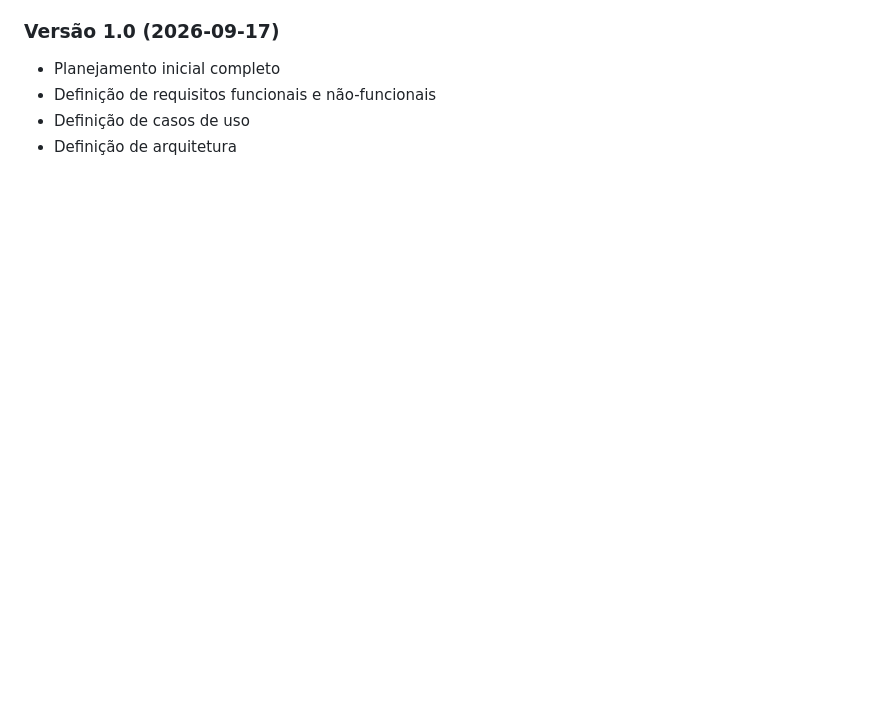
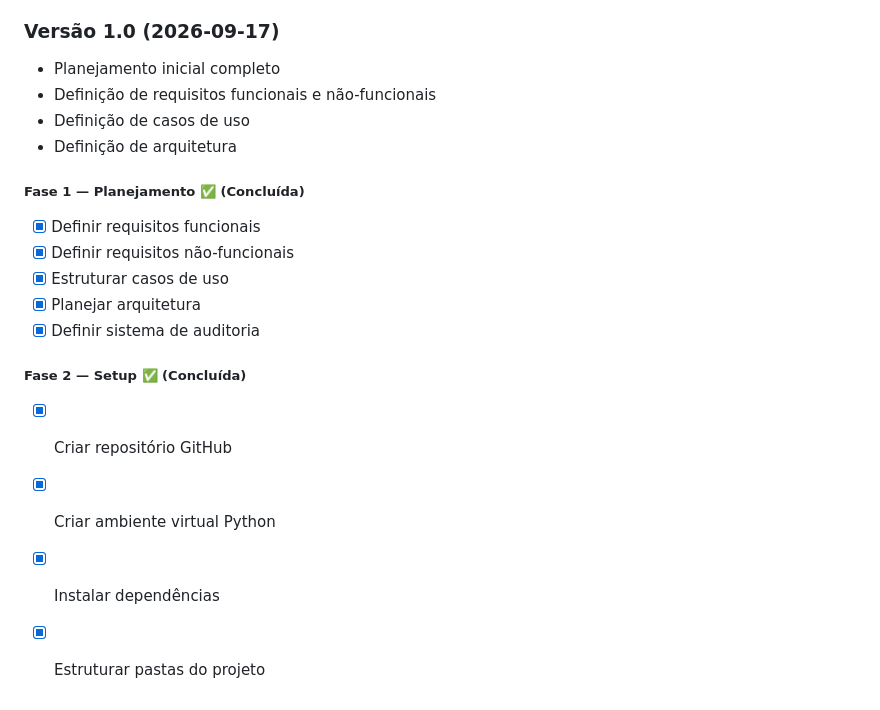
Before and after one commit to wendellsantos-dev/personal-finance-system, a Markdown page: PLANNING.md, the part around the change. Rendered like a GitHub page; blank space fills up the shorter version.

Commit message:
docs: update progress for phase 1 and phase 2 in PLANNING.md

```diff
--- a/PLANNING.md
+++ b/PLANNING.md
@@ -754,3 +754,16 @@ personal-finance-system/
 - Definição de requisitos funcionais e não-funcionais
 - Definição de casos de uso
 - Definição de arquitetura
+
+##### Fase 1 — Planejamento ✅ (Concluída)
+* [x] Definir requisitos funcionais
+* [x] Definir requisitos não-funcionais
+* [x] Estruturar casos de uso
+* [x] Planejar arquitetura
+* [x] Definir sistema de auditoria
+
+##### Fase 2 — Setup ✅ (Concluída)
+* [x] Criar repositório GitHub
+* [x] Criar ambiente virtual Python
+* [x] Instalar dependências
+* [x] Estruturar pastas do projeto
```
